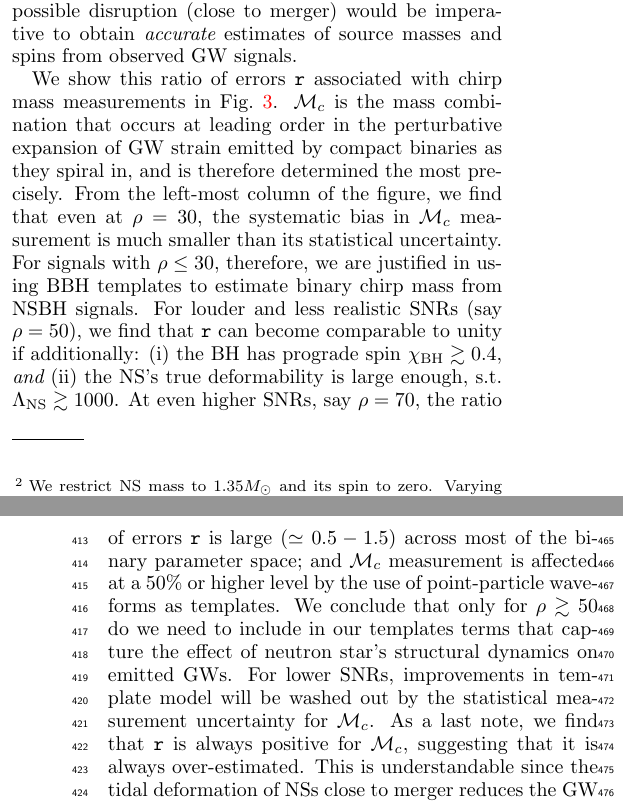
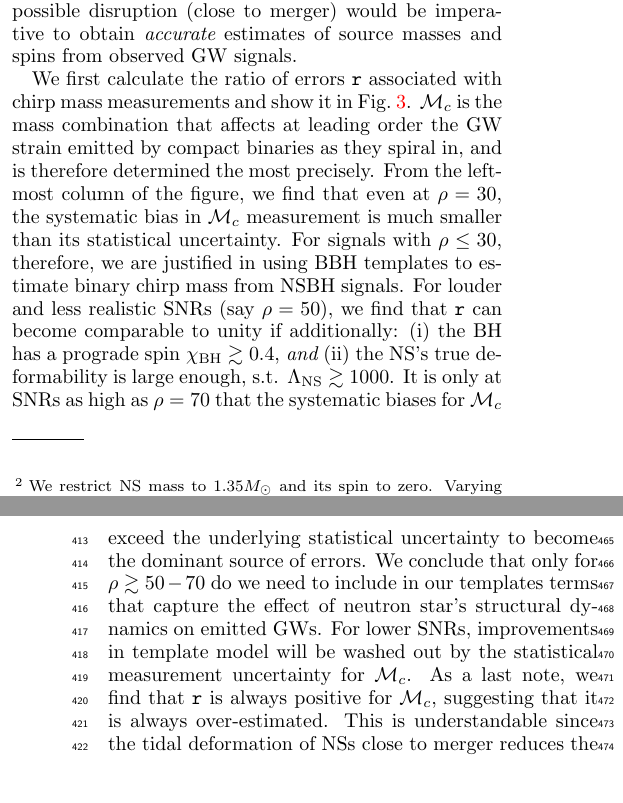
Before and after one commit to prayush/nsbh_tidal, a LaTeX paper (Paper/paper.tex): two parts of the columns of pages 5 and 6 of 14, joined at a grey line, cut so that both start at the same text. Compiled offline with pdfLaTeX.

Commit message:
polishing s3 mchirp

```diff
--- a/Paper/paper.tex
+++ b/Paper/paper.tex
@@ -964,24 +964,24 @@ to obtain {\it accurate} estimates of source masses and spins from observed GW
 signals.
 
 
-We show this ratio of errors $\arr$ associated with chirp mass measurements in
+We first calculate the ratio of errors $\arr$ associated with chirp mass measurements
+and show it in
 Fig.~\ref{fig:TN_chirpMassBias_vs_Lambda_SNR}. $\mchirp$ is the mass combination
-that occurs at leading order in the perturbative expansion of GW strain emitted
+that affects at leading order the GW strain emitted
 by compact binaries as they spiral in, and is therefore determined the most
 precisely. From the left-most column of the figure, we find that even at $\rho=30$,
 the systematic bias in $\mchirp$ measurement is much smaller than its statistical
 uncertainty. For signals with $\rho\leq 30$, therefore, we are justified in using
 BBH templates to estimate binary chirp mass from NSBH signals. For louder and less
 realistic SNRs (say $\rho=50$), we find that $\arr$ can become comparable to unity
-if additionally: (i) the BH has prograde spin $\chibh\gtrsim 0.4$, {\it and} (ii)
+if additionally: (i) the BH has a prograde spin $\chibh\gtrsim 0.4$, {\it and} (ii)
 the NS's true deformability is large enough, s.t. $\lambdans \gtrsim 1000$.
 %
-At even higher SNRs, say $\rho=70$, the ratio of errors $\arr$ is large
-($\simeq 0.5-1.5$) across most of the binary parameter space; and $\mchirp$ measurement
-is affected at a $50\%$ or higher level by the use of point-particle waveforms as
-templates.
-%
-We conclude that only for $\rho\gtrsim 50$ do we need to include in our templates
+It is only at SNRs as high as $\rho=70$ that the systematic biases for $\mchirp$
+exceed the underlying statistical uncertainty to become the dominant source of
+errors.
+%
+We conclude that only for $\rho\gtrsim 50-70$ do we need to include in our templates
 terms that capture the effect of neutron star's structural dynamics on emitted GWs.
 For lower SNRs, improvements in template model will be washed out by the statistical
 measurement uncertainty for $\mchirp$.
```
